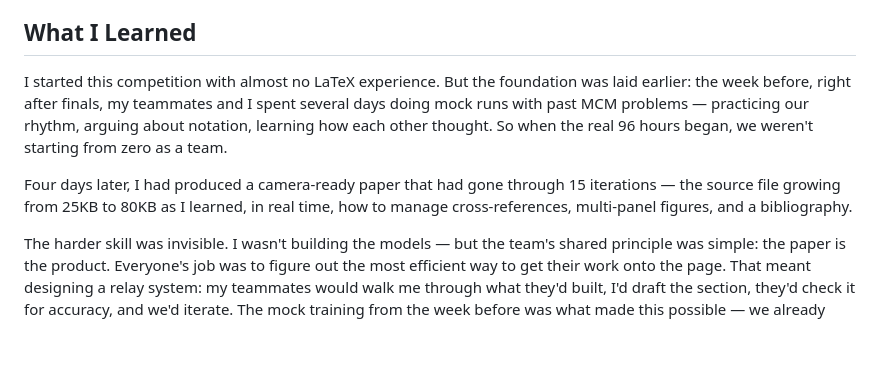
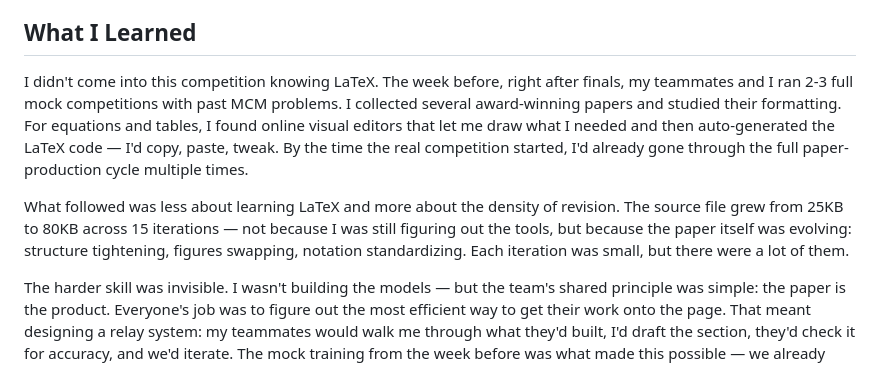
Before and after one commit to 11111XIMOLOKO/mcm-2025, a Markdown page: README.md, the part around the change. Rendered like a GitHub page; blank space fills up the shorter version.

Commit message:
Fix LaTeX story: reflect pre-competition practice and tool use accurately

```diff
--- a/README.md
+++ b/README.md
@@ -41,9 +41,9 @@ The paper documents a four-model cascade for Olympic medal prediction:
 
 ## What I Learned
 
-I started this competition with almost no LaTeX experience. But the foundation was laid earlier: the week before, right after finals, my teammates and I spent several days doing mock runs with past MCM problems — practicing our rhythm, arguing about notation, learning how each other thought. So when the real 96 hours began, we weren't starting from zero as a team.
+I didn't come into this competition knowing LaTeX. The week before, right after finals, my teammates and I ran 2-3 full mock competitions with past MCM problems. I collected several award-winning papers and studied their formatting. For equations and tables, I found online visual editors that let me draw what I needed and then auto-generated the LaTeX code — I'd copy, paste, tweak. By the time the real competition started, I'd already gone through the full paper-production cycle multiple times.
 
-Four days later, I had produced a camera-ready paper that had gone through 15 iterations — the source file growing from 25KB to 80KB as I learned, in real time, how to manage cross-references, multi-panel figures, and a bibliography.
+What followed was less about learning LaTeX and more about the density of revision. The source file grew from 25KB to 80KB across 15 iterations — not because I was still figuring out the tools, but because the paper itself was evolving: structure tightening, figures swapping, notation standardizing. Each iteration was small, but there were a lot of them.
 
 The harder skill was invisible. I wasn't building the models — but the team's shared principle was simple: the paper is the product. Everyone's job was to figure out the most efficient way to get their work onto the page. That meant designing a relay system: my teammates would walk me through what they'd built, I'd draft the section, they'd check it for accuracy, and we'd iterate. The mock training from the week before was what made this possible — we already knew how each other communicated, so the handoffs were fast.
 
```
